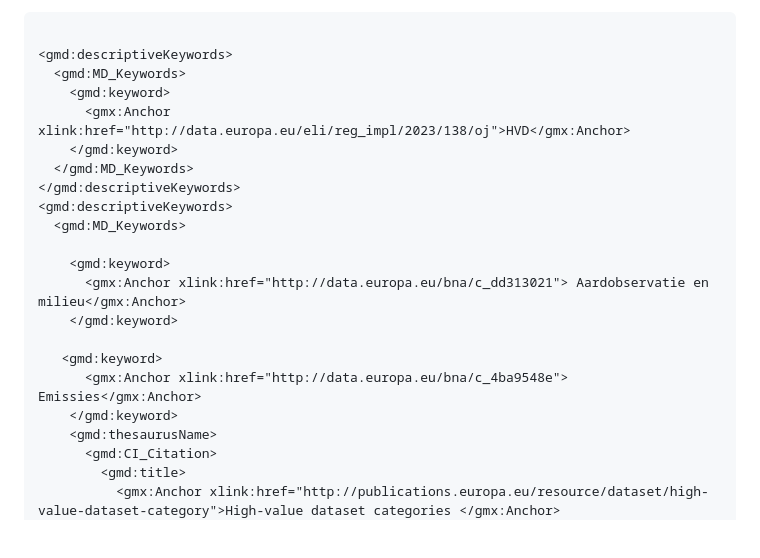
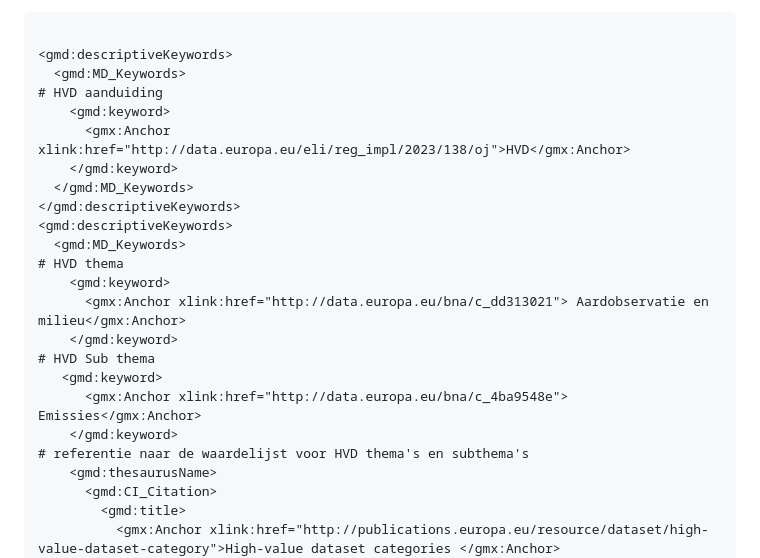
Before and after one commit to Geonovum/hvd, a Markdown page: section_004.md, the part around one of its changes. GitHub-like rendering; blank space fills up the shorter version.

Commit message:
Update section_004.md
update voorbeeld service metadata

```diff
--- a/section_004.md
+++ b/section_004.md
@@ -169,6 +169,7 @@ Dit kan als volgt worden opgenomen in de metadata:
 <span style='color: #000080;'>
 &lt;gmd:descriptiveKeywords&gt;
   &lt;gmd:MD_Keywords&gt;
+# HVD aanduiding
     &lt;gmd:keyword&gt;
       &lt;gmx:Anchor xlink:href="http://data.europa.eu/eli/reg_impl/2023/138/oj"&gt;HVD&lt;/gmx:Anchor&gt;
     &lt;/gmd:keyword&gt;
@@ -176,14 +177,15 @@ Dit kan als volgt worden opgenomen in de metadata:
 &lt;/gmd:descriptiveKeywords&gt;
 &lt;gmd:descriptiveKeywords&gt;
   &lt;gmd:MD_Keywords&gt;
-<!-- HVD Category -->
+# HVD thema
     &lt;gmd:keyword&gt;
       &lt;gmx:Anchor xlink:href="http://data.europa.eu/bna/c_dd313021"&gt; Aardobservatie en milieu&lt;/gmx:Anchor&gt;
     &lt;/gmd:keyword&gt;
-<!-- HVD Sub Category -->
+# HVD Sub thema
    &lt;gmd:keyword&gt;
       &lt;gmx:Anchor xlink:href="http://data.europa.eu/bna/c_4ba9548e"&gt; Emissies&lt;/gmx:Anchor&gt;
     &lt;/gmd:keyword&gt;
+# referentie naar de waardelijst voor HVD thema's en subthema's
     &lt;gmd:thesaurusName&gt;
       &lt;gmd:CI_Citation&gt;
         &lt;gmd:title&gt;
```
Also changed, not shown: other parts of section_004.md (+1 -1 lines).
